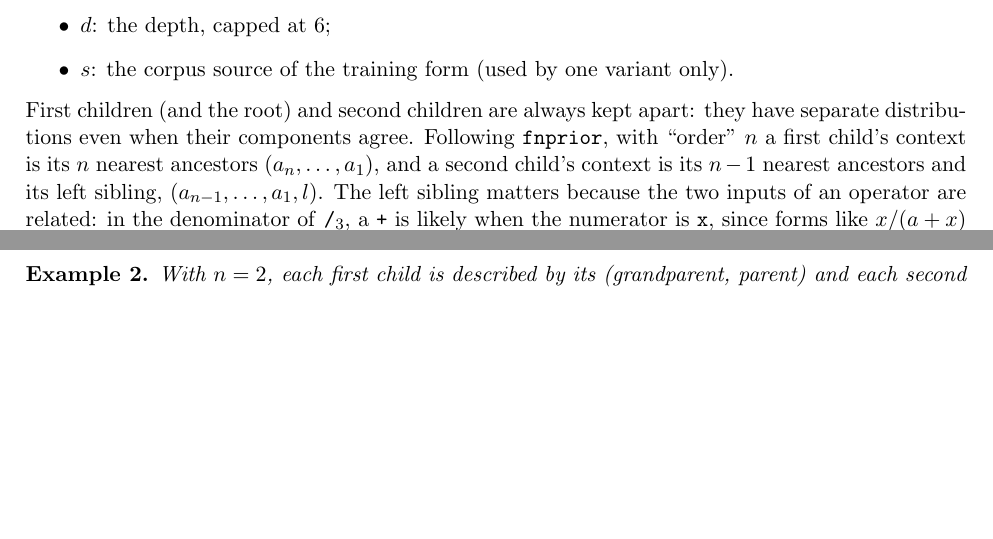
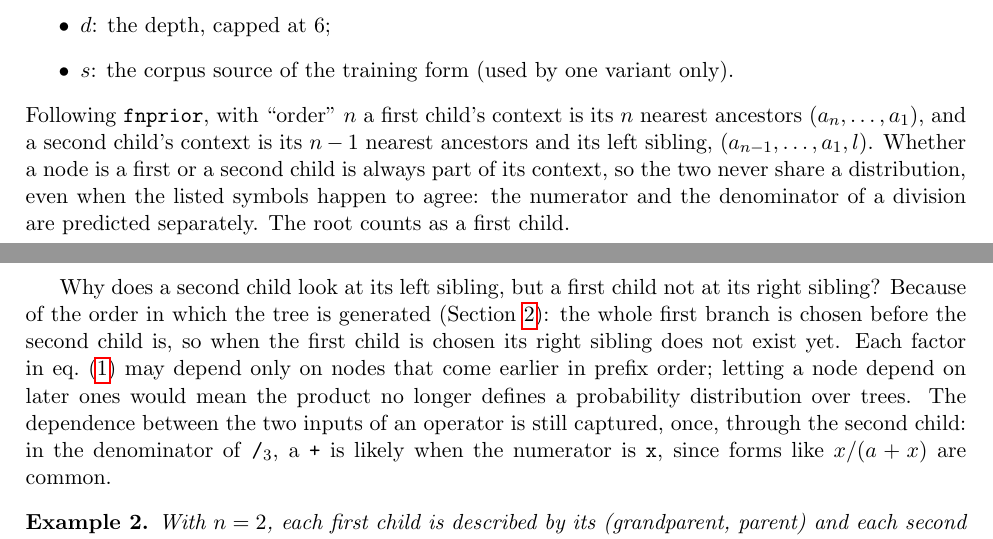
Before and after one commit to ben18785/hierarchical_sr_spec, a LaTeX document (docs/prior_models.tex): two parts of pages 3 and 4 of 10, joined at a grey line, cut so that both start at the same text, the shorter picture padded with empty space. Compiled offline with pdfLaTeX.

Commit message:
prior_models.tex: left-sibling explanation (synced from Overleaf)

```diff
--- a/docs/prior_models.tex
+++ b/docs/prior_models.tex
@@ -199,12 +199,20 @@ In this notation, the components a context can use are
   \item $d$: the depth, capped at 6;
   \item $s$: the corpus source of the training form (used by one variant only).
 \end{itemize}
-First children (and the root) and second children are always kept apart: they have separate
-distributions even when their components agree. Following \texttt{fnprior}, with ``order'' $n$ a
-first child's context is its $n$ nearest ancestors $(a_n,\dots,a_1)$, and a second child's context is its
-$n-1$ nearest ancestors and its left sibling, $(a_{n-1},\dots,a_1,l)$. The left sibling matters
-because the two inputs of an operator are related: in the denominator of \texttt{/}$_3$, a \texttt{+}
-is likely when the numerator is \texttt{x}, since forms like $x/(a+x)$ are common.
+Following \texttt{fnprior}, with ``order'' $n$ a first child's context is its $n$ nearest ancestors
+$(a_n,\dots,a_1)$, and a second child's context is its $n-1$ nearest ancestors and its left sibling,
+$(a_{n-1},\dots,a_1,l)$. Whether a node is a first or a second child is always part of its context, so
+the two never share a distribution, even when the listed symbols happen to agree: the numerator and
+the denominator of a division are predicted separately. The root counts as a first child.
+
+Why does a second child look at its left sibling, but a first child not at its right sibling? Because
+of the order in which the tree is generated (Section~\ref{sec:trees}): the whole first branch is
+chosen before the second child is, so when the first child is chosen its right sibling does not exist
+yet. Each factor in eq.~\eqref{eq:chain} may depend only on nodes that come earlier in prefix order;
+letting a node depend on later ones would mean the product no longer defines a probability
+distribution over trees. The dependence between the two inputs of an operator is still captured, once,
+through the second child: in the denominator of \texttt{/}$_3$, a \texttt{+} is likely when the
+numerator is \texttt{x}, since forms like $x/(a+x)$ are common.
 
 \begin{example}\label{ex:contexts}
 With $n=2$, each first child is described by its (grandparent, parent) and each second child by its
```
